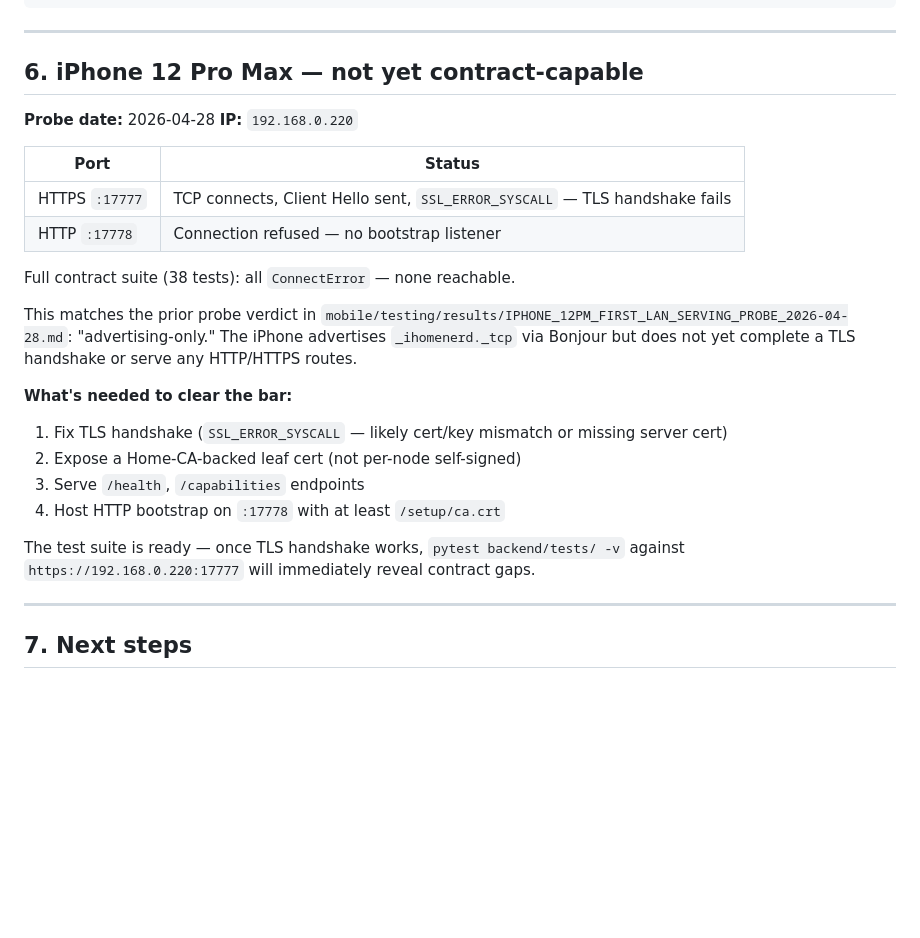
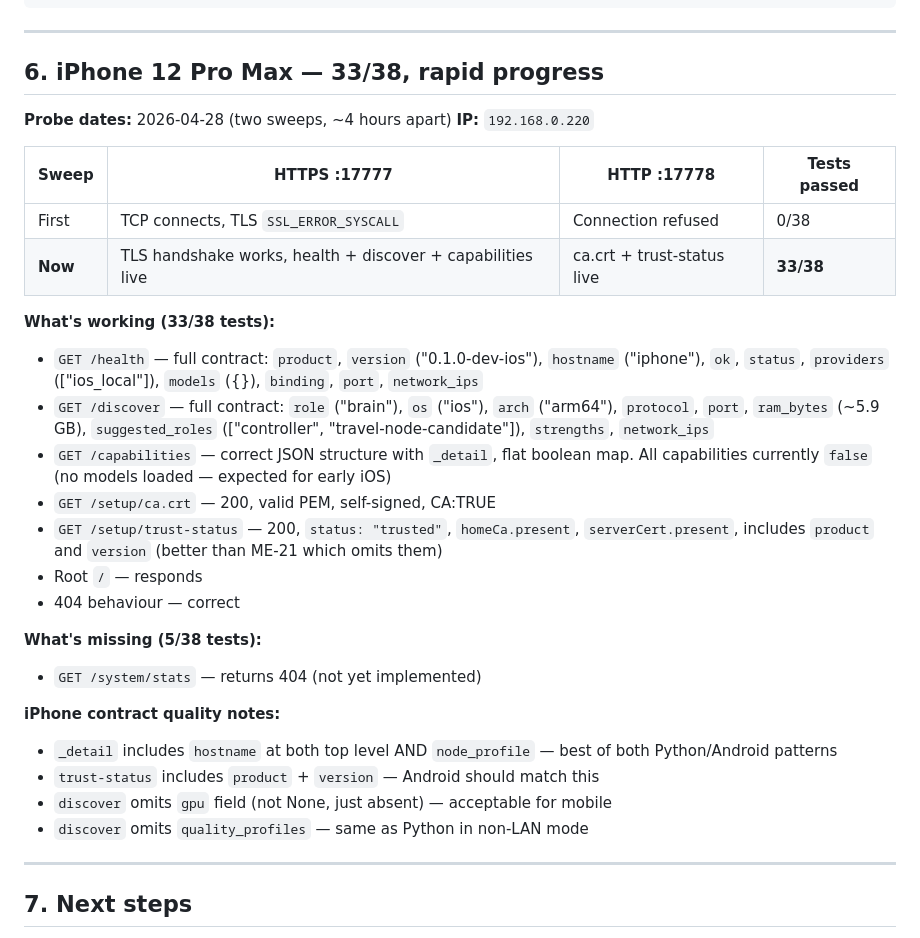
Before and after one commit to llm-case-studies/iHomeNerd, a Markdown page: testing/results/CROSS_PLATFORM_CONTRACT_FINDINGS_2026-04-28.md, the part around the change. Drawn GitHub-style; blank space fills up the shorter version.

Commit message:
Testing: iPhone 12PM jumped from 0/38 to 33/38 after TLS fix
Updates the 2026-04-28 cross-platform findings doc with the second
sweep result. TLS handshake works after the Home CA + leaf chain
landed; bootstrap :17778 now exposes ca.crt + trust-status.

Co-Authored-By: Claude Opus 4.7 <noreply@anthropic.com>

```diff
--- a/testing/results/CROSS_PLATFORM_CONTRACT_FINDINGS_2026-04-28.md
+++ b/testing/results/CROSS_PLATFORM_CONTRACT_FINDINGS_2026-04-28.md
@@ -147,31 +147,33 @@ IHN_BASE_URL=https://192.168.0.246:17777 IHN_BOOTSTRAP_URL=http://192.168.0.246:
 
 ---
 
-## 6. iPhone 12 Pro Max — not yet contract-capable
+## 6. iPhone 12 Pro Max — 33/38, rapid progress
 
-**Probe date:** 2026-04-28
+**Probe dates:** 2026-04-28 (two sweeps, ~4 hours apart)
 **IP:** `192.168.0.220`
 
-| Port | Status |
-|---|---|
-| HTTPS `:17777` | TCP connects, Client Hello sent, `SSL_ERROR_SYSCALL` — TLS handshake fails |
-| HTTP `:17778` | Connection refused — no bootstrap listener |
+| Sweep | HTTPS :17777 | HTTP :17778 | Tests passed |
+|-------|-------------|-------------|-------------|
+| First | TCP connects, TLS `SSL_ERROR_SYSCALL` | Connection refused | 0/38 |
+| **Now** | TLS handshake works, health + discover + capabilities live | ca.crt + trust-status live | **33/38** |
 
-Full contract suite (38 tests): all `ConnectError` — none reachable.
+**What's working (33/38 tests):**
+- `GET /health` — full contract: `product`, `version` ("0.1.0-dev-ios"), `hostname` ("iphone"), `ok`, `status`, `providers` (["ios_local"]), `models` ({}), `binding`, `port`, `network_ips`
+- `GET /discover` — full contract: `role` ("brain"), `os` ("ios"), `arch` ("arm64"), `protocol`, `port`, `ram_bytes` (~5.9 GB), `suggested_roles` (["controller", "travel-node-candidate"]), `strengths`, `network_ips`
+- `GET /capabilities` — correct JSON structure with `_detail`, flat boolean map. All capabilities currently `false` (no models loaded — expected for early iOS)
+- `GET /setup/ca.crt` — 200, valid PEM, self-signed, CA:TRUE
+- `GET /setup/trust-status` — 200, `status: "trusted"`, `homeCa.present`, `serverCert.present`, includes `product` and `version` (better than ME-21 which omits them)
+- Root `/` — responds
+- 404 behaviour — correct
 
-This matches the prior probe verdict in
-`mobile/testing/results/IPHONE_12PM_FIRST_LAN_SERVING_PROBE_2026-04-28.md`:
-"advertising-only." The iPhone advertises `_ihomenerd._tcp` via Bonjour but
-does not yet complete a TLS handshake or serve any HTTP/HTTPS routes.
+**What's missing (5/38 tests):**
+- `GET /system/stats` — returns 404 (not yet implemented)
 
-**What's needed to clear the bar:**
-1. Fix TLS handshake (`SSL_ERROR_SYSCALL` — likely cert/key mismatch or missing server cert)
-2. Expose a Home-CA-backed leaf cert (not per-node self-signed)
-3. Serve `/health`, `/capabilities` endpoints
-4. Host HTTP bootstrap on `:17778` with at least `/setup/ca.crt`
-
-The test suite is ready — once TLS handshake works, `pytest backend/tests/ -v`
-against `https://192.168.0.220:17777` will immediately reveal contract gaps.
+**iPhone contract quality notes:**
+- `_detail` includes `hostname` at both top level AND `node_profile` — best of both Python/Android patterns
+- `trust-status` includes `product` + `version` — Android should match this
+- `discover` omits `gpu` field (not None, just absent) — acceptable for mobile
+- `discover` omits `quality_profiles` — same as Python in non-LAN mode
 
 ---
 
```
